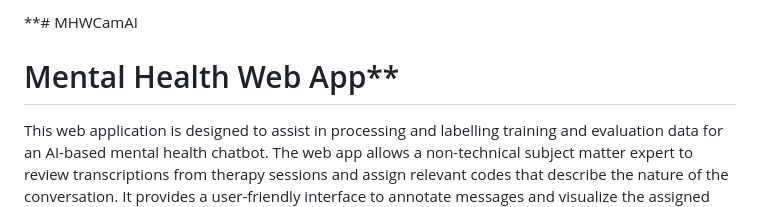
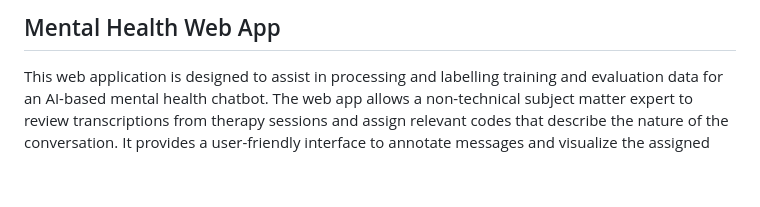
Before and after one commit to ZahraAtasheneh/MHWebapp, a Markdown page: README.md, the part around the change. Drawn GitHub-style; blank space fills up the shorter version.

```diff
--- a/README.md
+++ b/README.md
@@ -1,5 +1,4 @@
-**# MHWCamAI
-# Mental Health Web App**
+## Mental Health Web App
 
 This web application is designed to assist in processing and labelling training and evaluation data for an AI-based mental health chatbot. The web app allows a non-technical subject matter expert to review transcriptions from therapy sessions and assign relevant codes that describe the nature of the conversation. It provides a user-friendly interface to annotate messages and visualize the assigned codes.
 
```
